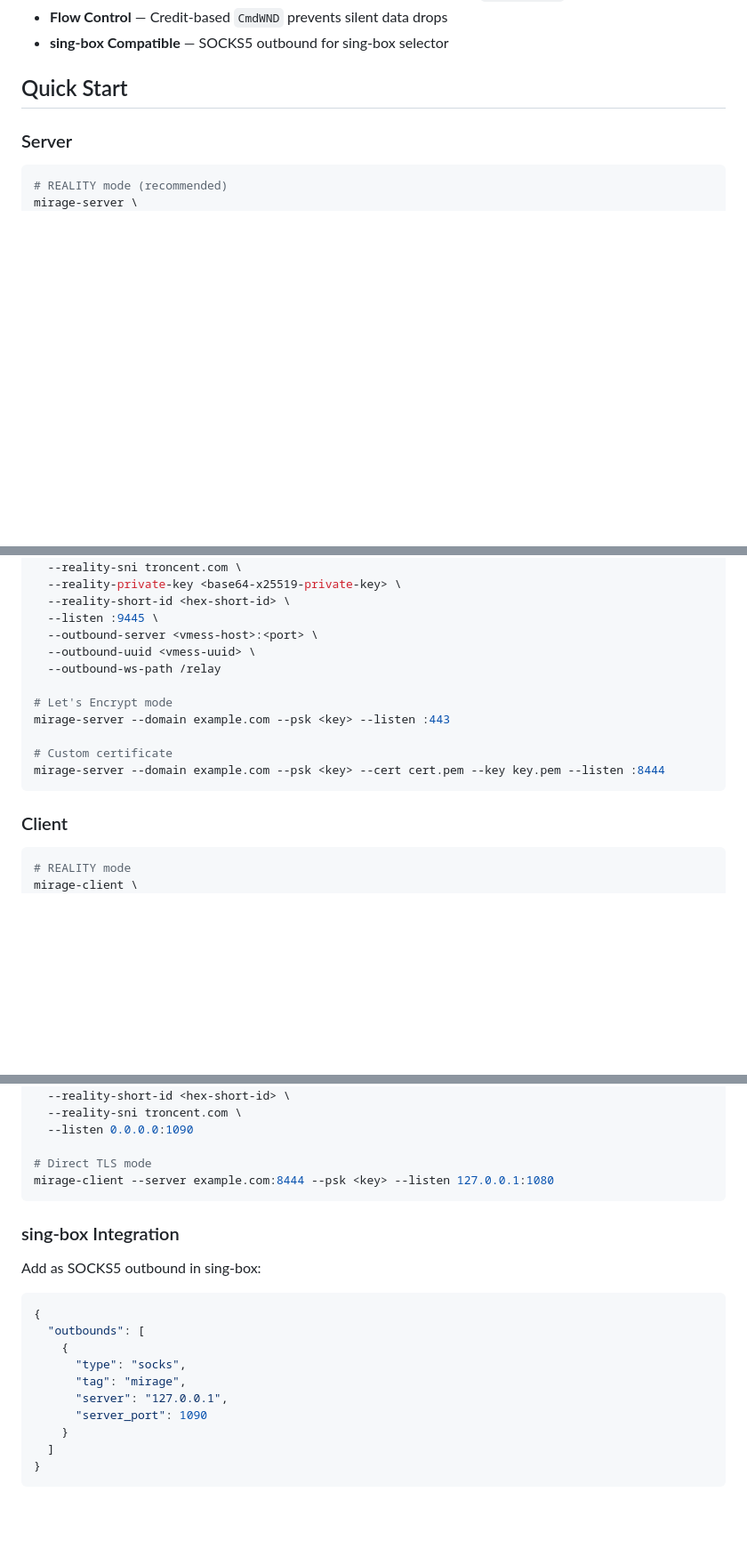
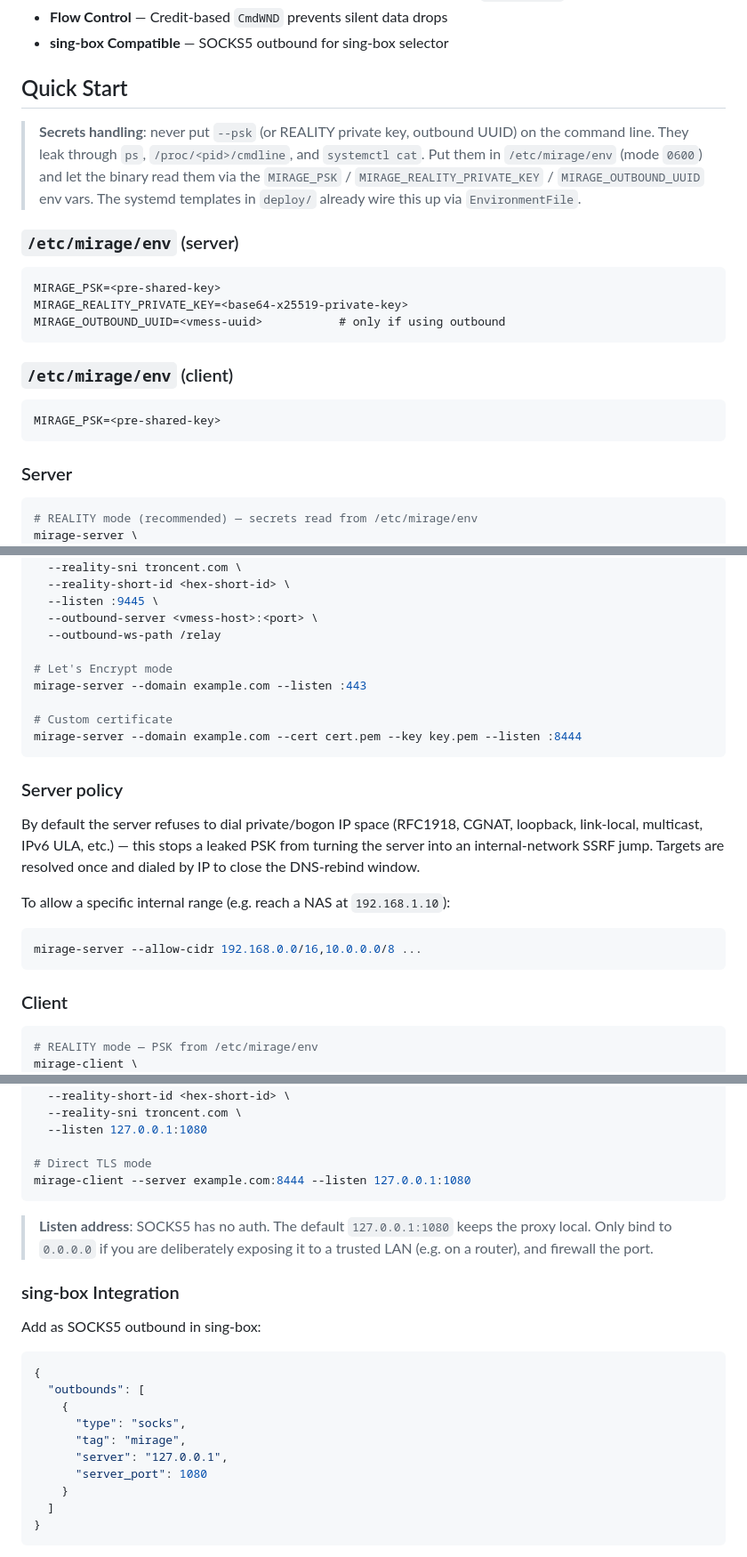
Before and after one commit to Suyeo2025/mirage, a Markdown page: README.md, 3 parts joined by grey strips. Shown at 89% size. GitHub-like rendering; blank space fills up the shorter version.

Commit message:
docs(readme): align with hardened defaults from audit followups
The README still showed --psk on the command line, --reality-private-key
on the command line, --outbound-uuid on the command line, and a client
listening on 0.0.0.0:1090 — every one of those is exactly the pattern
the recent audit fixes told users not to use. New deployments copying
the snippets ended up reproducing the issues we just patched.

Add a Secrets-handling note up front, switch every snippet to the
EnvironmentFile model (MIRAGE_PSK / MIRAGE_REALITY_PRIVATE_KEY /
MIRAGE_OUTBOUND_UUID), default the client SOCKS5 listen to
127.0.0.1:1080, document the new --allow-cidr policy knob, and update
the sing-box example port to match.

Co-Authored-By: Claude Opus 4.7 (1M context) <noreply@anthropic.com>

````diff
--- a/README.md
+++ b/README.md
@@ -15,9 +15,30 @@ Anti-censorship proxy with provable traffic obfuscation, REALITY TLS, and CDN co
 
 ## Quick Start
 
+> **Secrets handling**: never put `--psk` (or REALITY private key, outbound
+> UUID) on the command line. They leak through `ps`, `/proc/<pid>/cmdline`,
+> and `systemctl cat`. Put them in `/etc/mirage/env` (mode `0600`) and let
+> the binary read them via the `MIRAGE_PSK` / `MIRAGE_REALITY_PRIVATE_KEY` /
+> `MIRAGE_OUTBOUND_UUID` env vars. The systemd templates in `deploy/` already
+> wire this up via `EnvironmentFile`.
+
+### `/etc/mirage/env` (server)
+
+```
+MIRAGE_PSK=<pre-shared-key>
+MIRAGE_REALITY_PRIVATE_KEY=<base64-x25519-private-key>
+MIRAGE_OUTBOUND_UUID=<vmess-uuid>           # only if using outbound
+```
+
+### `/etc/mirage/env` (client)
+
+```
+MIRAGE_PSK=<pre-shared-key>
+```
+
 ### Server
 
 ```bash
-# REALITY mode (recommended)
+# REALITY mode (recommended) — secrets read from /etc/mirage/env
 mirage-server \
   --domain example.com \
@@ -35,22 +53,33 @@ mirage-server \
   --reality-dest troncent.com:443 \
   --reality-sni troncent.com \
-  --reality-private-key <base64-x25519-private-key> \
   --reality-short-id <hex-short-id> \
   --listen :9445 \
   --outbound-server <vmess-host>:<port> \
-  --outbound-uuid <vmess-uuid> \
   --outbound-ws-path /relay
 
 # Let's Encrypt mode
-mirage-server --domain example.com --psk <key> --listen :443
+mirage-server --domain example.com --listen :443
 
 # Custom certificate
-mirage-server --domain example.com --psk <key> --cert cert.pem --key key.pem --listen :8444
+mirage-server --domain example.com --cert cert.pem --key key.pem --listen :8444
+```
+
+### Server policy
+
+By default the server refuses to dial private/bogon IP space (RFC1918, CGNAT,
+loopback, link-local, multicast, IPv6 ULA, etc.) — this stops a leaked PSK
+from turning the server into an internal-network SSRF jump. Targets are
+resolved once and dialed by IP to close the DNS-rebind window.
+
+To allow a specific internal range (e.g. reach a NAS at `192.168.1.10`):
+
+```bash
+mirage-server --allow-cidr 192.168.0.0/16,10.0.0.0/8 ...
 ```
 
 ### Client
 
 ```bash
-# REALITY mode
+# REALITY mode — PSK from /etc/mirage/env
 mirage-client \
   --server <ip>:9445 \
@@ -58,11 +86,15 @@ mirage-client \
   --reality-public-key <base64-x25519-public-key> \
   --reality-short-id <hex-short-id> \
   --reality-sni troncent.com \
-  --listen 0.0.0.0:1090
+  --listen 127.0.0.1:1080
 
 # Direct TLS mode
-mirage-client --server example.com:8444 --psk <key> --listen 127.0.0.1:1080
+mirage-client --server example.com:8444 --listen 127.0.0.1:1080
 ```
+
+> **Listen address**: SOCKS5 has no auth. The default `127.0.0.1:1080` keeps
+> the proxy local. Only bind to `0.0.0.0` if you are deliberately exposing it
+> to a trusted LAN (e.g. on a router), and firewall the port.
 
 ### sing-box Integration
 
@@ -75,7 +107,7 @@ Add as SOCKS5 outbound in sing-box:
       "type": "socks",
       "tag": "mirage",
       "server": "127.0.0.1",
-      "server_port": 1090
+      "server_port": 1080
     }
   ]
 }
````
Also changed, not shown: other parts of README.md (+0 -4 lines).
